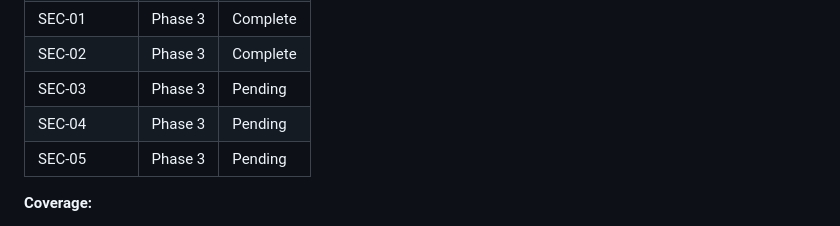
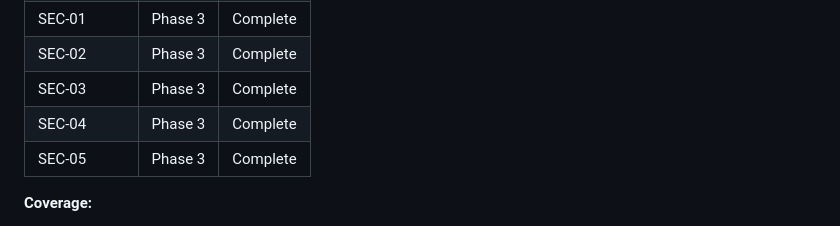
Before and after one commit to robbyFux/Haven-2.0, a Markdown page: .planning/REQUIREMENTS.md, the part around one of its changes. Drawn GitHub-style.

Commit message:
docs(03): update REQUIREMENTS.md traceability and create human UAT

```diff
--- a/.planning/REQUIREMENTS.md
+++ b/.planning/REQUIREMENTS.md
@@ -101,9 +101,9 @@ Geplante Features für Phase 3+, noch nicht begonnen.
 | REC-03 | Phase 3 | Complete |
 | SEC-01 | Phase 3 | Complete |
 | SEC-02 | Phase 3 | Complete |
-| SEC-03 | Phase 3 | Pending |
-| SEC-04 | Phase 3 | Pending |
-| SEC-05 | Phase 3 | Pending |
+| SEC-03 | Phase 3 | Complete |
+| SEC-04 | Phase 3 | Complete |
+| SEC-05 | Phase 3 | Complete |
 
 **Coverage:**
 - v1 requirements: 17 total
```
Also changed, not shown: other parts of .planning/REQUIREMENTS.md (+3 -3 lines), 2 other files.
